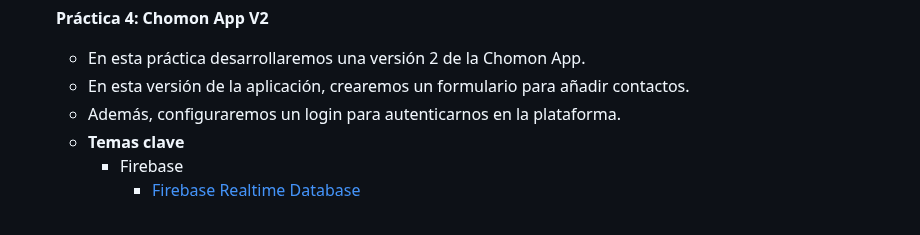
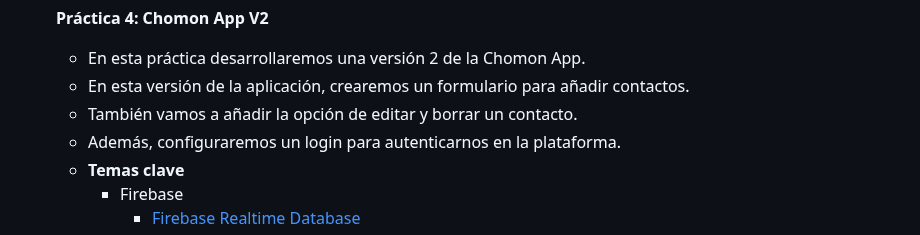
Before and after one commit to marioescuder82/PMDM, a Markdown page: README.md, the part around the change. Rendered like a GitHub page.

```diff
--- a/README.md
+++ b/README.md
@@ -54,6 +54,7 @@ Asignatura Programación multimedia y dispositivos móviles de 2º curso del cic
 - [ ] **Práctica 4: Chomon App V2**
   - En esta práctica desarrollaremos una versión 2 de la Chomon App.
   - En esta versión de la aplicación, crearemos un formulario para añadir contactos.
+  - También vamos a añadir la opción de editar y borrar un contacto.
   - Además, configuraremos un login para autenticarnos en la plataforma.
   - **Temas clave**
     - Firebase
```
